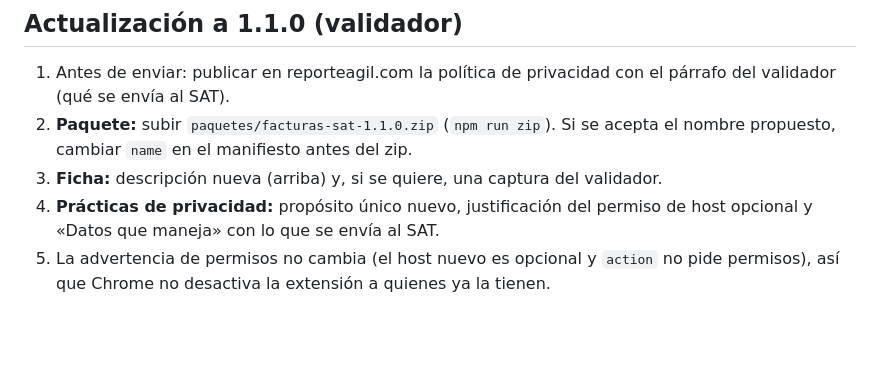
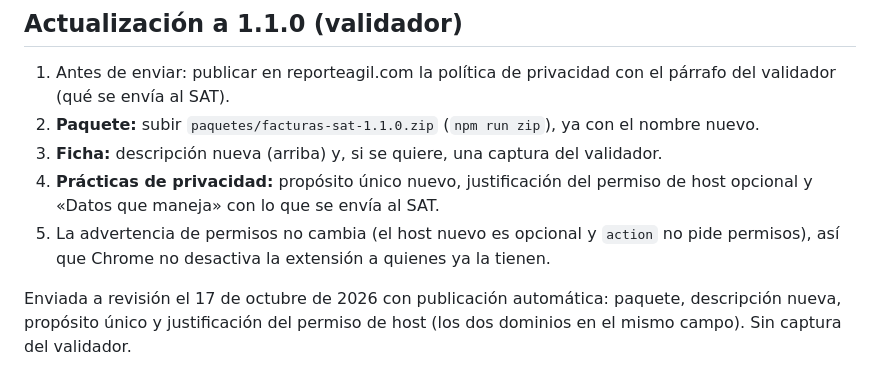
Before and after one commit to gustavojmarrero/extension-facturas-sat, a Markdown page: tienda/ficha.md, the part around the change. Rendered like a GitHub page; blank space fills up the shorter version.

Commit message:
docs: record the 1.1.0 store submission
Co-Authored-By: Claude Opus 5.5 (1M context) <noreply@anthropic.com>

```diff
--- a/tienda/ficha.md
+++ b/tienda/ficha.md
@@ -76,7 +76,9 @@ La cuenta tiene un límite de 2 extensiones: con esta queda espacio para solo un
 ## Actualización a 1.1.0 (validador)
 
 1. Antes de enviar: publicar en reporteagil.com la política de privacidad con el párrafo del validador (qué se envía al SAT).
-2. **Paquete:** subir `paquetes/facturas-sat-1.1.0.zip` (`npm run zip`). Si se acepta el nombre propuesto, cambiar `name` en el manifiesto antes del zip.
+2. **Paquete:** subir `paquetes/facturas-sat-1.1.0.zip` (`npm run zip`), ya con el nombre nuevo.
 3. **Ficha:** descripción nueva (arriba) y, si se quiere, una captura del validador.
 4. **Prácticas de privacidad:** propósito único nuevo, justificación del permiso de host opcional y «Datos que maneja» con lo que se envía al SAT.
 5. La advertencia de permisos no cambia (el host nuevo es opcional y `action` no pide permisos), así que Chrome no desactiva la extensión a quienes ya la tienen.
+
+Enviada a revisión el 17 de octubre de 2026 con publicación automática: paquete, descripción nueva, propósito único y justificación del permiso de host (los dos dominios en el mismo campo). Sin captura del validador.
```
